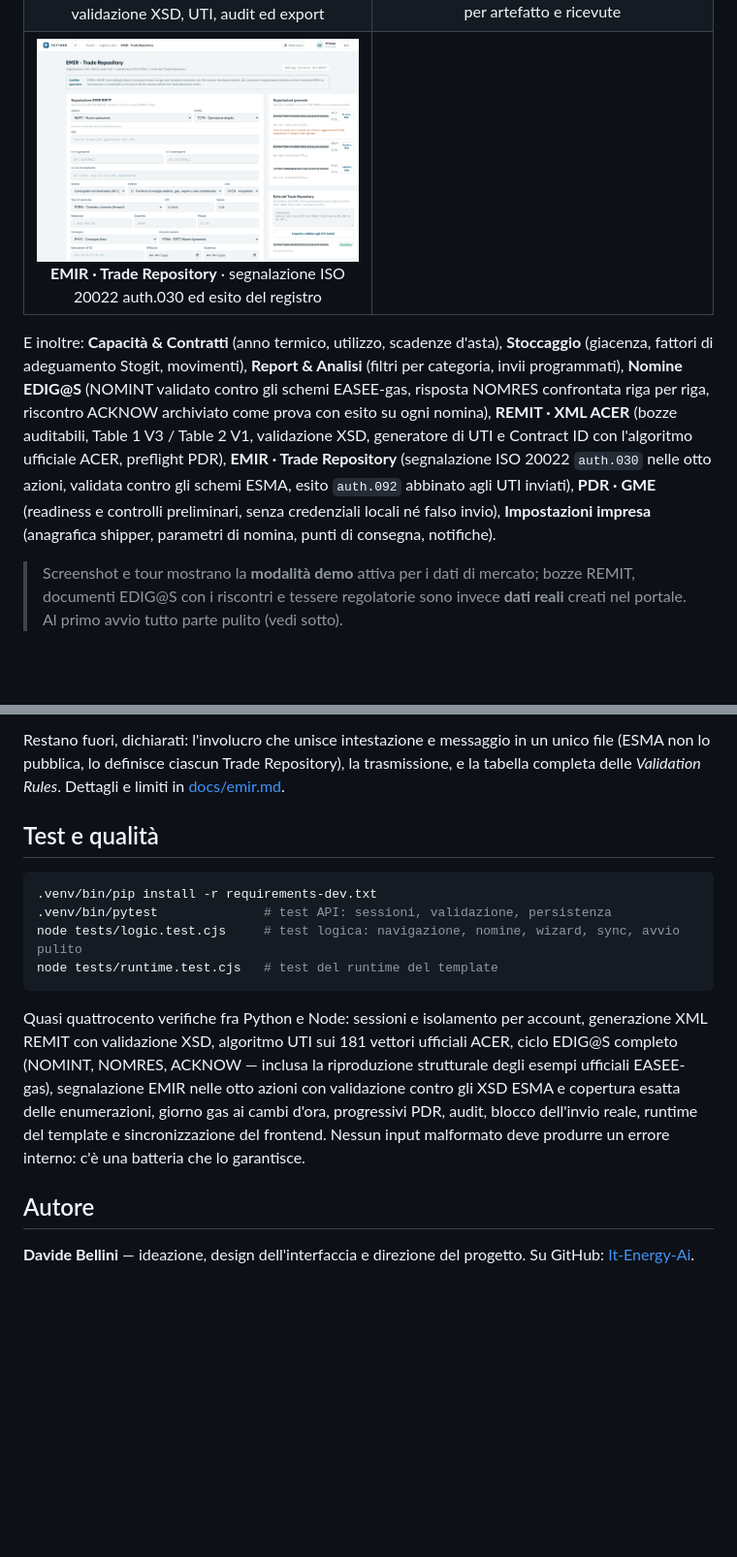
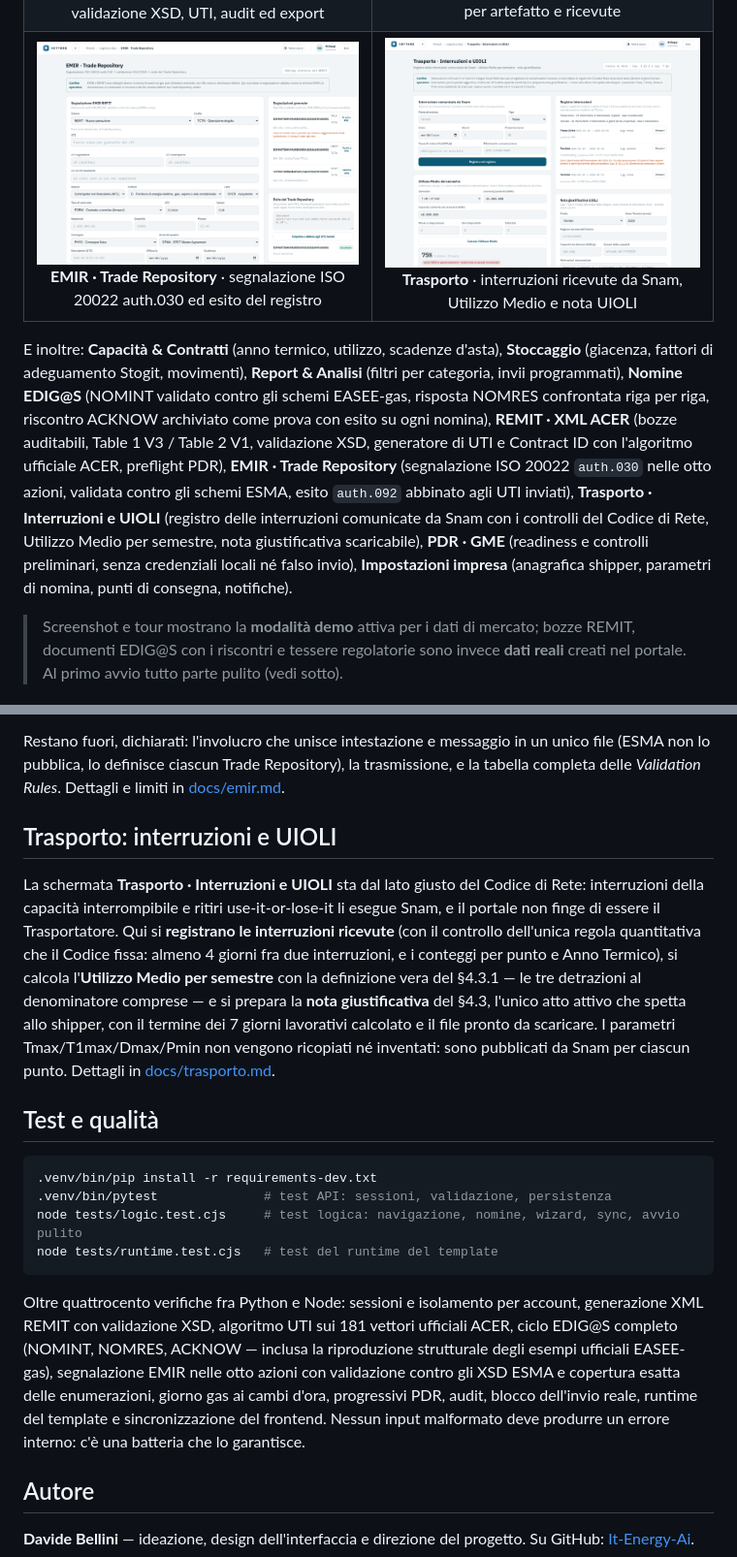
Before and after one commit to It-Energy-Ai/Logistica_Gas_Natural_Up_Stream, a Markdown page: README.md, 2 parts joined by grey strips. Shown: that part at 97% size. Rendered like a GitHub page; pictures changed too: docs/screenshots/trasporto.png (added); blank space fills up the shorter version.

````diff
--- a/README.md
+++ b/README.md
@@ -45,9 +45,9 @@ Questi collegamenti puntano sempre all'ultima versione · [note di rilascio](htt
 | <img src="docs/screenshots/nomine.png" alt="Nomine e programmazione"><br>**Nomine** · documento EDIG@S 6.1 validato e registro interno dei cicli | <img src="docs/screenshots/bilanciamento-dark.png" alt="Bilanciamento in tema scuro"><br>**Bilanciamento** · disequilibrio DS, azioni correttive — tema scuro |
 | <img src="docs/screenshots/moduli.png" alt="Aree di lavoro Logistica Gas"><br>**Logistica Gas** · aree di lavoro operative | <img src="docs/screenshots/configuratore-wizard.png" alt="Wizard aggiungi utente"><br>**Configuratore** · utenti con wizard a 3 passi e impostazioni locali |
 | <img src="docs/screenshots/remit.png" alt="REMIT · XML ACER"><br>**REMIT · XML ACER** · registro nei tre stati, validazione XSD, UTI, audit ed export | <img src="docs/screenshots/pdr.png" alt="PDR · GME"><br>**PDR · GME** · profilo, schemi fissati, preflight per artefatto e ricevute |
-| <img src="docs/screenshots/emir.png" alt="EMIR · Trade Repository"><br>**EMIR · Trade Repository** · segnalazione ISO 20022 auth.030 ed esito del registro | |
+| <img src="docs/screenshots/emir.png" alt="EMIR · Trade Repository"><br>**EMIR · Trade Repository** · segnalazione ISO 20022 auth.030 ed esito del registro | <img src="docs/screenshots/trasporto.png" alt="Trasporto · Interruzioni e UIOLI"><br>**Trasporto** · interruzioni ricevute da Snam, Utilizzo Medio e nota UIOLI |
 
-E inoltre: **Capacità & Contratti** (anno termico, utilizzo, scadenze d'asta), **Stoccaggio** (giacenza, fattori di adeguamento Stogit, movimenti), **Report & Analisi** (filtri per categoria, invii programmati), **Nomine EDIG@S** (NOMINT validato contro gli schemi EASEE-gas, risposta NOMRES confrontata riga per riga, riscontro ACKNOW archiviato come prova con esito su ogni nomina), **REMIT · XML ACER** (bozze auditabili, Table 1 V3 / Table 2 V1, validazione XSD, generatore di UTI e Contract ID con l'algoritmo ufficiale ACER, preflight PDR), **EMIR · Trade Repository** (segnalazione ISO 20022 `auth.030` nelle otto azioni, validata contro gli schemi ESMA, esito `auth.092` abbinato agli UTI inviati), **PDR · GME** (readiness e controlli preliminari, senza credenziali locali né falso invio), **Impostazioni impresa** (anagrafica shipper, parametri di nomina, punti di consegna, notifiche).
+E inoltre: **Capacità & Contratti** (anno termico, utilizzo, scadenze d'asta), **Stoccaggio** (giacenza, fattori di adeguamento Stogit, movimenti), **Report & Analisi** (filtri per categoria, invii programmati), **Nomine EDIG@S** (NOMINT validato contro gli schemi EASEE-gas, risposta NOMRES confrontata riga per riga, riscontro ACKNOW archiviato come prova con esito su ogni nomina), **REMIT · XML ACER** (bozze auditabili, Table 1 V3 / Table 2 V1, validazione XSD, generatore di UTI e Contract ID con l'algoritmo ufficiale ACER, preflight PDR), **EMIR · Trade Repository** (segnalazione ISO 20022 `auth.030` nelle otto azioni, validata contro gli schemi ESMA, esito `auth.092` abbinato agli UTI inviati), **Trasporto · Interruzioni e UIOLI** (registro delle interruzioni comunicate da Snam con i controlli del Codice di Rete, Utilizzo Medio per semestre, nota giustificativa scaricabile), **PDR · GME** (readiness e controlli preliminari, senza credenziali locali né falso invio), **Impostazioni impresa** (anagrafica shipper, parametri di nomina, punti di consegna, notifiche).
 
 > Screenshot e tour mostrano la **modalità demo** attiva per i dati di mercato; bozze REMIT, documenti EDIG@S con i riscontri e tessere regolatorie sono invece **dati reali** creati nel portale. Al primo avvio tutto parte pulito (vedi sotto).
 
@@ -145,6 +145,10 @@ Sono coperte tutte e otto le azioni — nuova operazione, modifica, correzione,
 
 Restano fuori, dichiarati: l'involucro che unisce intestazione e messaggio in un unico file (ESMA non lo pubblica, lo definisce ciascun Trade Repository), la trasmissione, e la tabella completa delle *Validation Rules*. Dettagli e limiti in [docs/emir.md](docs/emir.md).
 
+## Trasporto: interruzioni e UIOLI
+
+La schermata **Trasporto · Interruzioni e UIOLI** sta dal lato giusto del Codice di Rete: interruzioni della capacità interrompibile e ritiri use-it-or-lose-it li esegue Snam, e il portale non finge di essere il Trasportatore. Qui si **registrano le interruzioni ricevute** (con il controllo dell'unica regola quantitativa che il Codice fissa: almeno 4 giorni fra due interruzioni, e i conteggi per punto e Anno Termico), si calcola l'**Utilizzo Medio per semestre** con la definizione vera del §4.3.1 — le tre detrazioni al denominatore comprese — e si prepara la **nota giustificativa** del §4.3, l'unico atto attivo che spetta allo shipper, con il termine dei 7 giorni lavorativi calcolato e il file pronto da scaricare. I parametri Tmax/T1max/Dmax/Pmin non vengono ricopiati né inventati: sono pubblicati da Snam per ciascun punto. Dettagli in [docs/trasporto.md](docs/trasporto.md).
+
 ## Test e qualità
 
 ```bash
@@ -154,7 +158,7 @@ node tests/logic.test.cjs     # test logica: navigazione, nomine, wizard, sync,
 node tests/runtime.test.cjs   # test del runtime del template
 ```
 
-Quasi quattrocento verifiche fra Python e Node: sessioni e isolamento per account, generazione XML REMIT con validazione XSD, algoritmo UTI sui 181 vettori ufficiali ACER, ciclo EDIG@S completo (NOMINT, NOMRES, ACKNOW — inclusa la riproduzione strutturale degli esempi ufficiali EASEE-gas), segnalazione EMIR nelle otto azioni con validazione contro gli XSD ESMA e copertura esatta delle enumerazioni, giorno gas ai cambi d'ora, progressivi PDR, audit, blocco dell'invio reale, runtime del template e sincronizzazione del frontend. Nessun input malformato deve produrre un errore interno: c'è una batteria che lo garantisce.
+Oltre quattrocento verifiche fra Python e Node: sessioni e isolamento per account, generazione XML REMIT con validazione XSD, algoritmo UTI sui 181 vettori ufficiali ACER, ciclo EDIG@S completo (NOMINT, NOMRES, ACKNOW — inclusa la riproduzione strutturale degli esempi ufficiali EASEE-gas), segnalazione EMIR nelle otto azioni con validazione contro gli XSD ESMA e copertura esatta delle enumerazioni, giorno gas ai cambi d'ora, progressivi PDR, audit, blocco dell'invio reale, runtime del template e sincronizzazione del frontend. Nessun input malformato deve produrre un errore interno: c'è una batteria che lo garantisce.
 
 ## Autore
 
````
Also changed, not shown: CHANGELOG.md (+18 -0 lines), docs/trasporto.md (added, +107 -0 lines), 8 other files.
